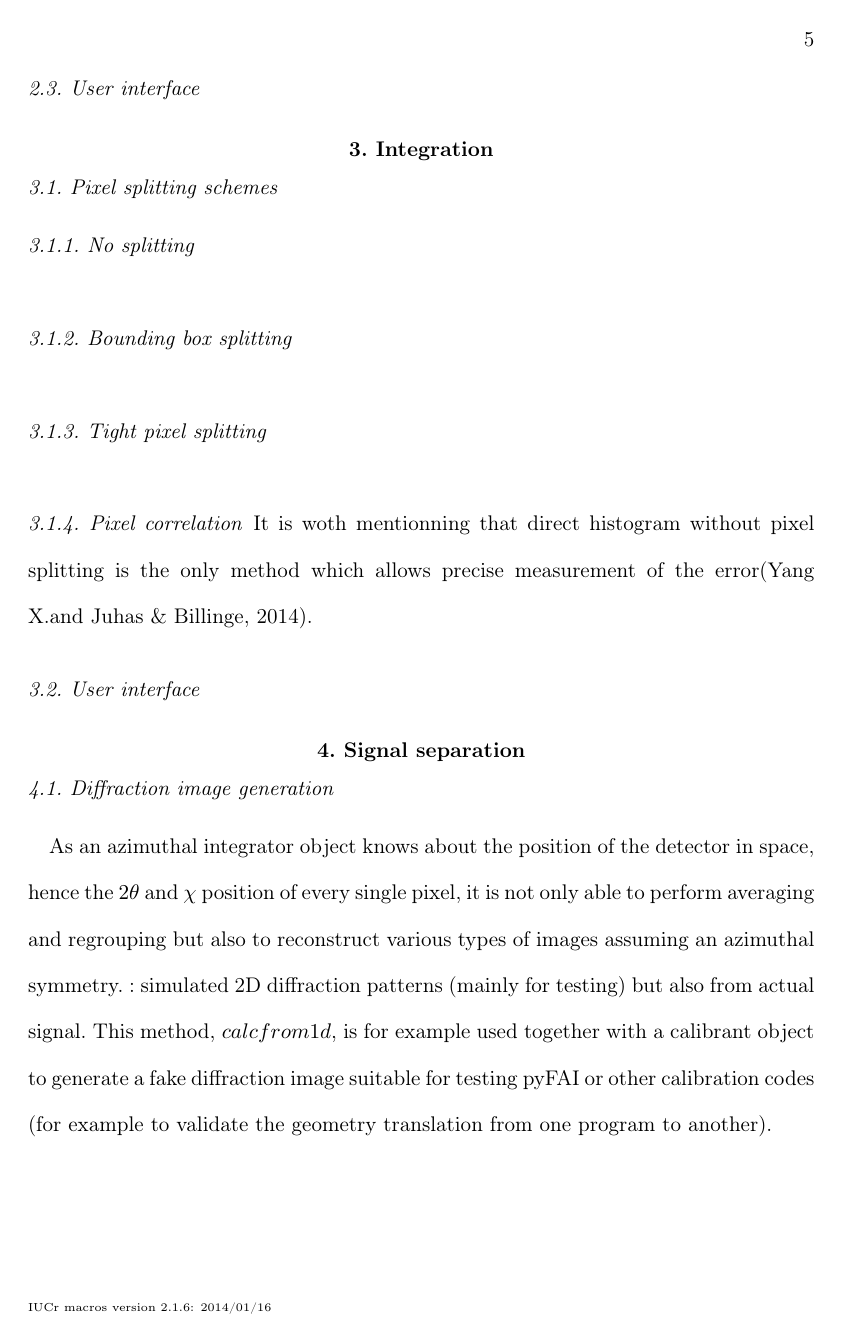
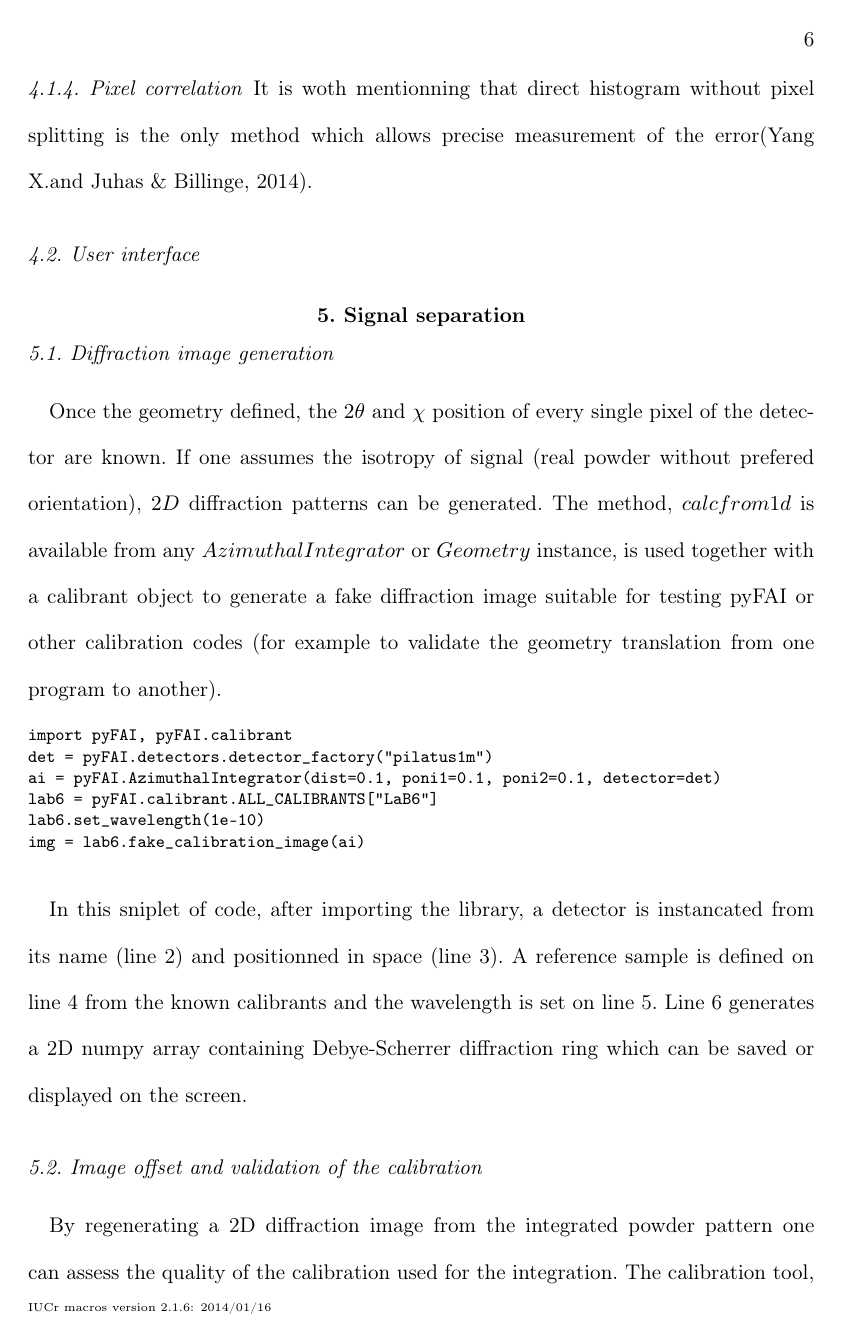
Before and after one commit to kif/pyFAI_publi, a LaTeX document (pyFAI_JAC.tex): page 5 of 10 before the commit and page 6 of 11 after it. Compiled offline with pdfLaTeX.

Commit message:
work on the equations

```diff
--- a/pyFAI_JAC.tex
+++ b/pyFAI_JAC.tex
@@ -170,16 +188,30 @@ method which allows precise measurement of the error\cite{billinge2014}.
 
 \subsection{Diffraction image generation}
 
-As an azimuthal integrator object knows about the position of the detector in
-space, hence the $2\theta$ and $\chi$ position of every single pixel, it is not
-only able to perform averaging and regrouping  but also to
-reconstruct various types of images assuming an azimuthal symmetry.
-#: simulated
-#2D diffraction patterns (mainly for testing) but also from actual signal.
-This method, $calcfrom1d$, is for example used together with a calibrant object
+Once the geometry defined, the $2\theta$ and $\chi$ position of every single
+pixel of the detector are known.
+If one assumes the isotropy of signal (real powder without prefered
+orientation), $2D$ diffraction patterns can be generated.
+The method, $calcfrom1d$ is available from any $Azimuthal Integrator$ or
+$Geometry$ instance, is used together with a calibrant object
 to generate a fake diffraction image suitable for testing pyFAI or other
 calibration codes (for example to validate the geometry translation from one
 program to another).
+
+\begin{verbatim}
+import pyFAI, pyFAI.calibrant
+det = pyFAI.detectors.detector_factory("pilatus1m")
+ai = pyFAI.AzimuthalIntegrator(dist=0.1, poni1=0.1, poni2=0.1, detector=det)
+lab6 = pyFAI.calibrant.ALL_CALIBRANTS["LaB6"]
+lab6.set_wavelength(1e-10)
+img = lab6.fake_calibration_image(ai)
+\end{verbatim}
+
+In this sniplet of code, after importing the library, a detector is instancated
+from its name (line 2) and positionned in space (line 3).
+A reference sample is defined on line 4 from the known calibrants and the
+wavelength is set on line 5. Line 6 generates a 2D numpy array containing
+Debye-Scherrer diffraction ring which can be saved or displayed on the screen.
 
 \subsection{Image offset and validation of the calibration}
 By regenerating a 2D diffraction image from the integrated powder pattern one
```
Also changed, not shown: pyFAI_JAC.tex (38 more changed lines).
